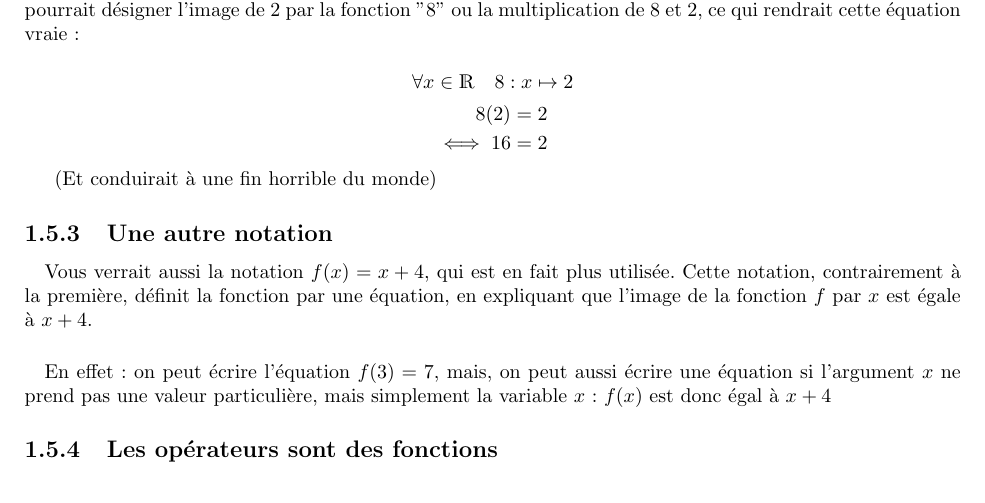
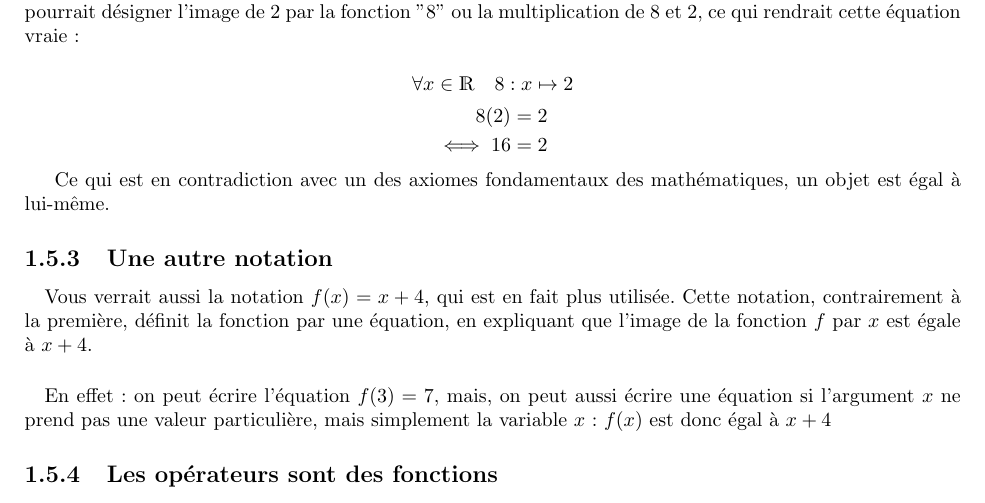
Before and after one commit to ewen-lbh/livre-de-tout, a LaTeX book (livre-de-tout.tex): part of page 16 of 23, cut so that both start at the same text. Compiled offline with pdfLaTeX.

```diff
--- a/livre-de-tout.tex
+++ b/livre-de-tout.tex
@@ -389,7 +389,7 @@
         \end{split}
     \end{equation*}
 
-    (Et conduirait à une fin horrible du monde)
+    Ce qui est en contradiction avec un des axiomes fondamentaux des mathématiques, un objet est égal à lui-même.
 
     \subsection{Une autre notation}
     \paragraph{}
```
